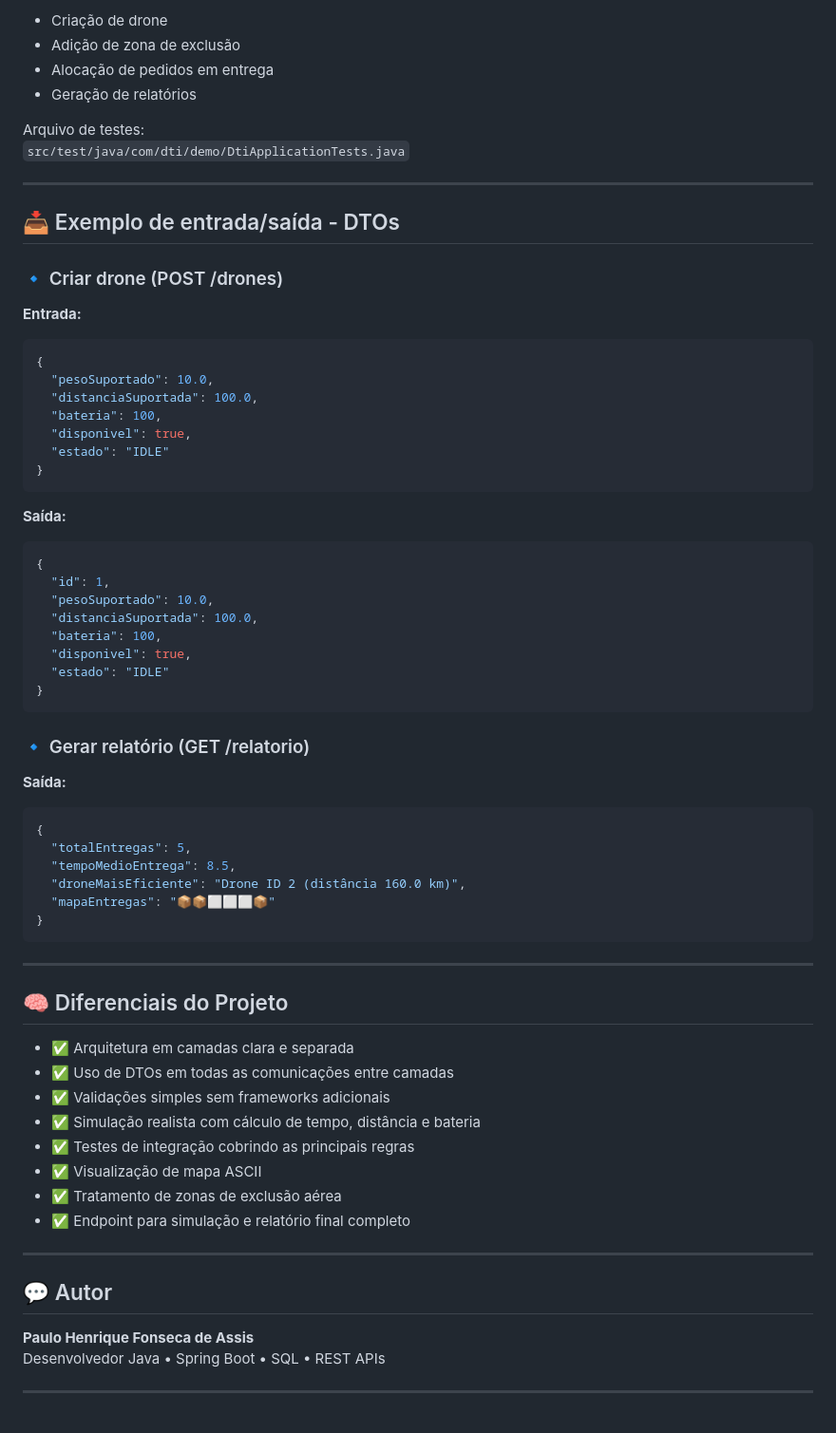
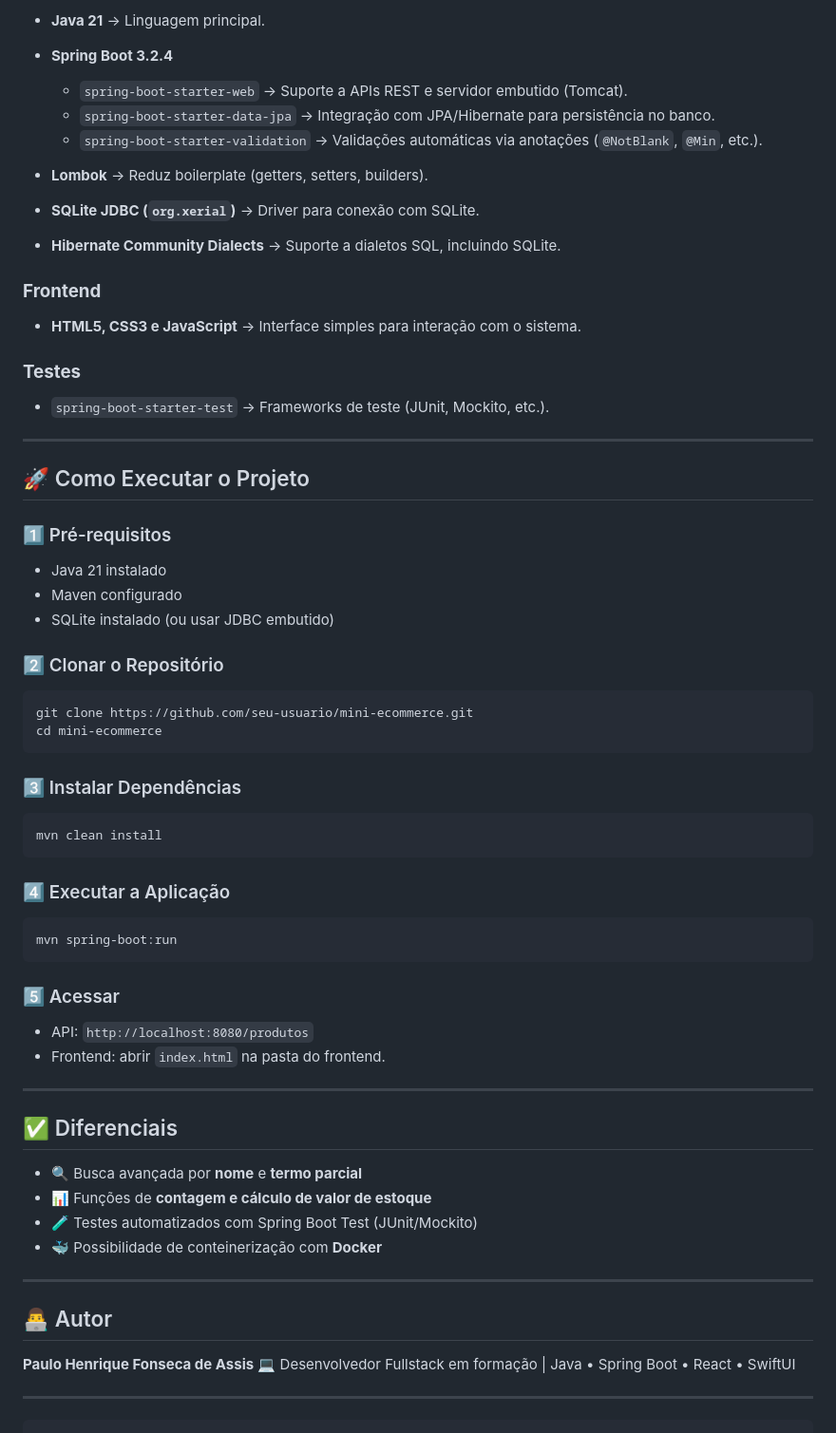
Before and after one commit to Paulooassis/Projeto-DTI, a Markdown page: README.md, the part around the change printed below. Shown: that part at 95% size. Drawn GitHub-style.

````diff
--- a/README.md
+++ b/README.md
@@ -89,71 +64,72 @@ Utilizamos o `SpringBootTest` para validar os principais fluxos do sistema:
 
-- Criação de drone
-- Adição de zona de exclusão
-- Alocação de pedidos em entrega
-- Geração de relatórios
+* **Java 21** → Linguagem principal.
+* **Spring Boot 3.2.4**
 
-Arquivo de testes:
-`src/test/java/com/dti/demo/DtiApplicationTests.java`
+  * `spring-boot-starter-web` → Suporte a APIs REST e servidor embutido (Tomcat).
+  * `spring-boot-starter-data-jpa` → Integração com JPA/Hibernate para persistência no banco.
+  * `spring-boot-starter-validation` → Validações automáticas via anotações (`@NotBlank`, `@Min`, etc.).
+* **Lombok** → Reduz boilerplate (getters, setters, builders).
+* **SQLite JDBC (`org.xerial`)** → Driver para conexão com SQLite.
+* **Hibernate Community Dialects** → Suporte a dialetos SQL, incluindo SQLite.
+
+### **Frontend**
+
+* **HTML5, CSS3 e JavaScript** → Interface simples para interação com o sistema.
+
+### **Testes**
+
+* `spring-boot-starter-test` → Frameworks de teste (JUnit, Mockito, etc.).
 
 ---
 
-## 📥 Exemplo de entrada/saída - DTOs
+## 🚀 Como Executar o Projeto
 
-### 🔹 Criar drone (POST /drones)
+### 1️⃣ Pré-requisitos
 
-**Entrada:**
-```json
-{
-  "pesoSuportado": 10.0,
-  "distanciaSuportada": 100.0,
-  "bateria": 100,
-  "disponivel": true,
-  "estado": "IDLE"
-}
+* Java 21 instalado
+* Maven configurado
+* SQLite instalado (ou usar JDBC embutido)
+
+### 2️⃣ Clonar o Repositório
+
+```bash
+git clone https://github.com/seu-usuario/mini-ecommerce.git
+cd mini-ecommerce
 ```
 
-**Saída:**
-```json
-{
-  "id": 1,
-  "pesoSuportado": 10.0,
-  "distanciaSuportada": 100.0,
-  "bateria": 100,
-  "disponivel": true,
-  "estado": "IDLE"
-}
+### 3️⃣ Instalar Dependências
+
+```bash
+mvn clean install
 ```
 
-### 🔹 Gerar relatório (GET /relatorio)
+### 4️⃣ Executar a Aplicação
 
-**Saída:**
-```json
-{
-  "totalEntregas": 5,
-  "tempoMedioEntrega": 8.5,
-  "droneMaisEficiente": "Drone ID 2 (distância 160.0 km)",
-  "mapaEntregas": "📦📦⬜⬜⬜📦"
-}
+```bash
+mvn spring-boot:run
 ```
+
+### 5️⃣ Acessar
+
+* API: `http://localhost:8080/produtos`
+* Frontend: abrir `index.html` na pasta do frontend.
 
 ---
 
-## 🧠 Diferenciais do Projeto
+## ✅ Diferenciais
 
-- ✅ Arquitetura em camadas clara e separada
-- ✅ Uso de DTOs em todas as comunicações entre camadas
-- ✅ Validações simples sem frameworks adicionais
-- ✅ Simulação realista com cálculo de tempo, distância e bateria
-- ✅ Testes de integração cobrindo as principais regras
-- ✅ Visualização de mapa ASCII
-- ✅ Tratamento de zonas de exclusão aérea
-- ✅ Endpoint para simulação e relatório final completo
+* 🔍 Busca avançada por **nome** e **termo parcial**
+* 📊 Funções de **contagem e cálculo de valor de estoque**
+* 🧪 Testes automatizados com Spring Boot Test (JUnit/Mockito)
+* 🐳 Possibilidade de conteinerização com **Docker**
 
 ---
 
-## 💬 Autor
+## 👨‍💻 Autor
 
 **Paulo Henrique Fonseca de Assis**
-Desenvolvedor Java • Spring Boot • SQL • REST APIs
+💻 Desenvolvedor Fullstack em formação | Java • Spring Boot • React • SwiftUI
 
 ---
+
+```
````
Also changed, not shown: other parts of README.md (+45 -70 lines).
